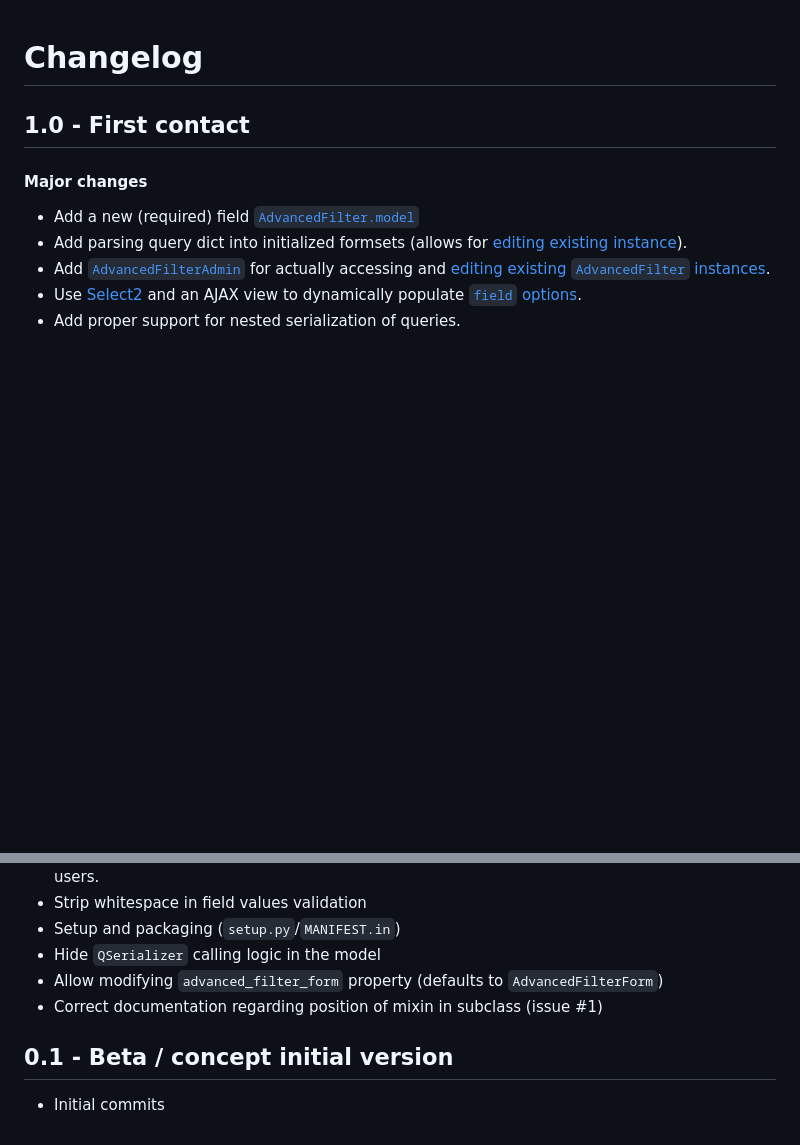
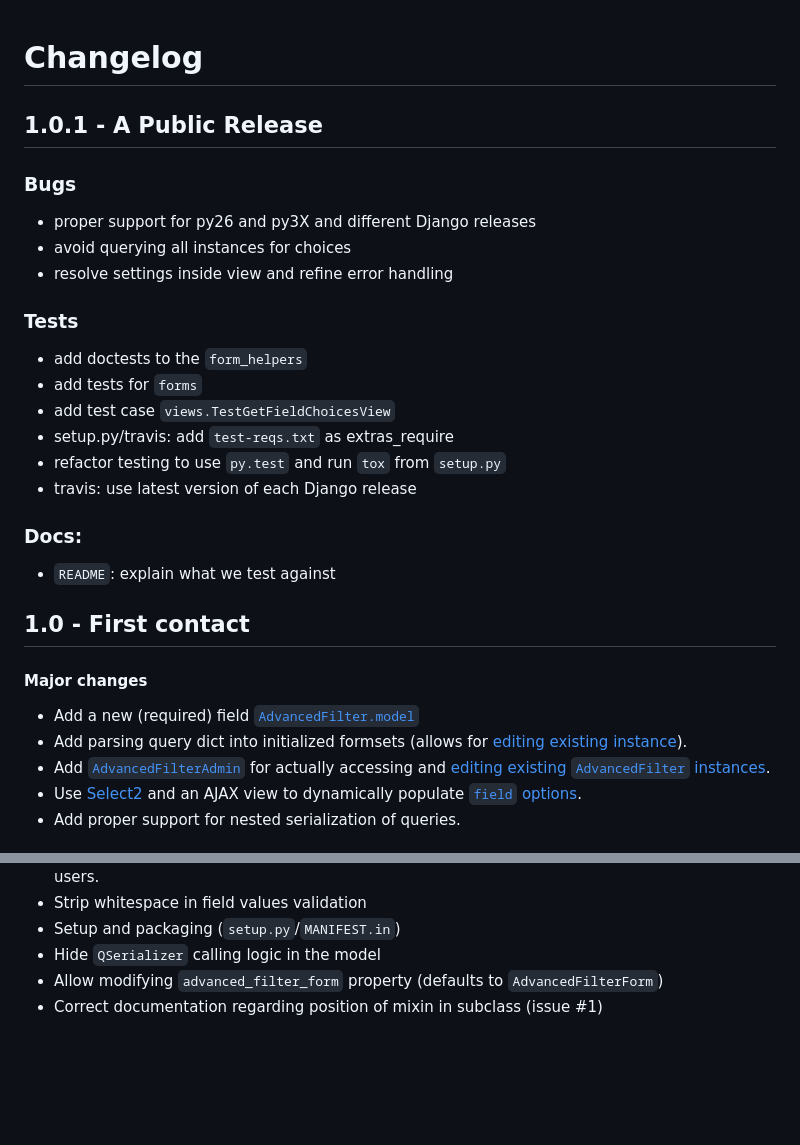
Before and after one commit to modlinltd/django-advanced-filters, a Markdown page: CHANGELOG.md, 2 parts joined by grey strips. GitHub-like rendering; blank space fills up the shorter version.

```diff
--- a/CHANGELOG.md
+++ b/CHANGELOG.md
@@ -1,4 +1,22 @@
 # Changelog
+
+## 1.0.1 - A Public Release
+
+### Bugs
+   - proper support for py26 and py3X and different Django releases
+   - avoid querying all instances for choices
+   - resolve settings inside view and refine error handling
+
+### Tests
+   - add doctests to the `form_helpers`
+   - add tests for `forms`
+   - add test case `views.TestGetFieldChoicesView`
+   - setup.py/travis: add `test-reqs.txt` as extras_require
+   - refactor testing to use `py.test` and run `tox` from `setup.py`
+   - travis: use latest version of each Django release
+
+### Docs:
+   - `README`: explain what we test against
 
 ## 1.0 - First contact
 
@@ -19,7 +37,3 @@ dynamically populate [`field` options](README.md#fields).
 * Hide `QSerializer` calling logic in the model
 * Allow modifying `advanced_filter_form` property (defaults to `AdvancedFilterForm`)
 * Correct documentation regarding position of mixin in subclass (issue #1)
-
-## 0.1 - Beta / concept initial version
-
-* Initial commits
```
Also changed, not shown: README.md (+16 -15 lines), screenshot.png, 2 other files.
